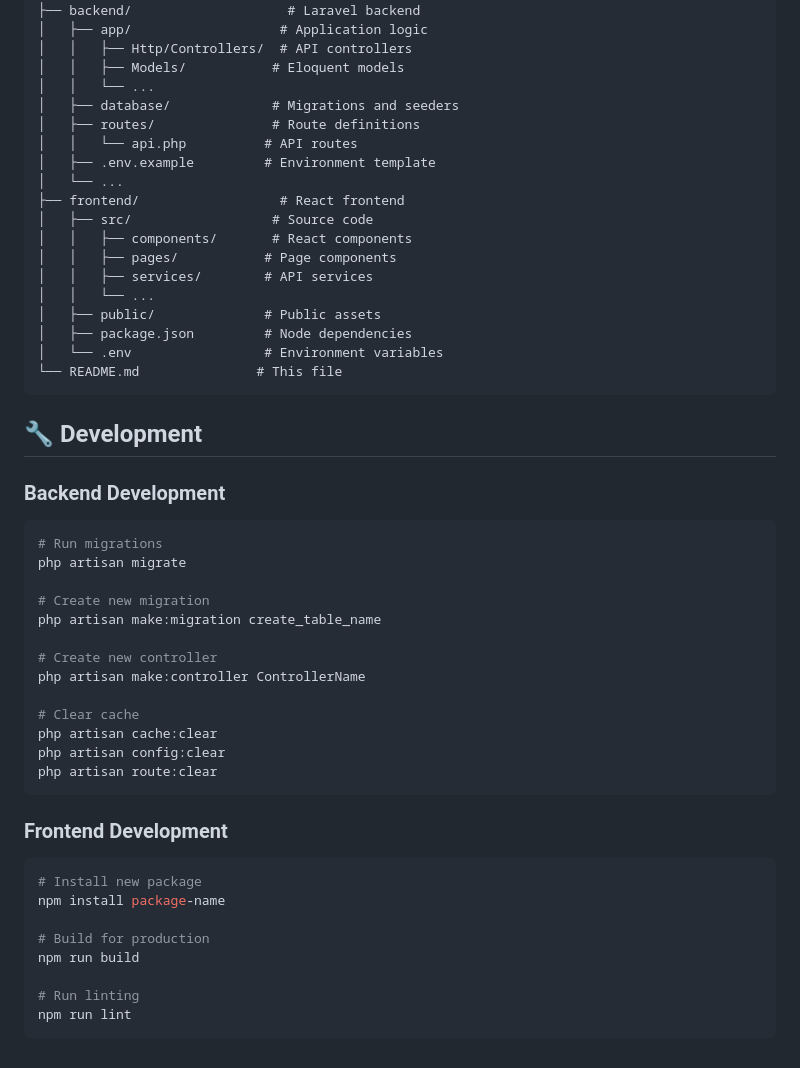
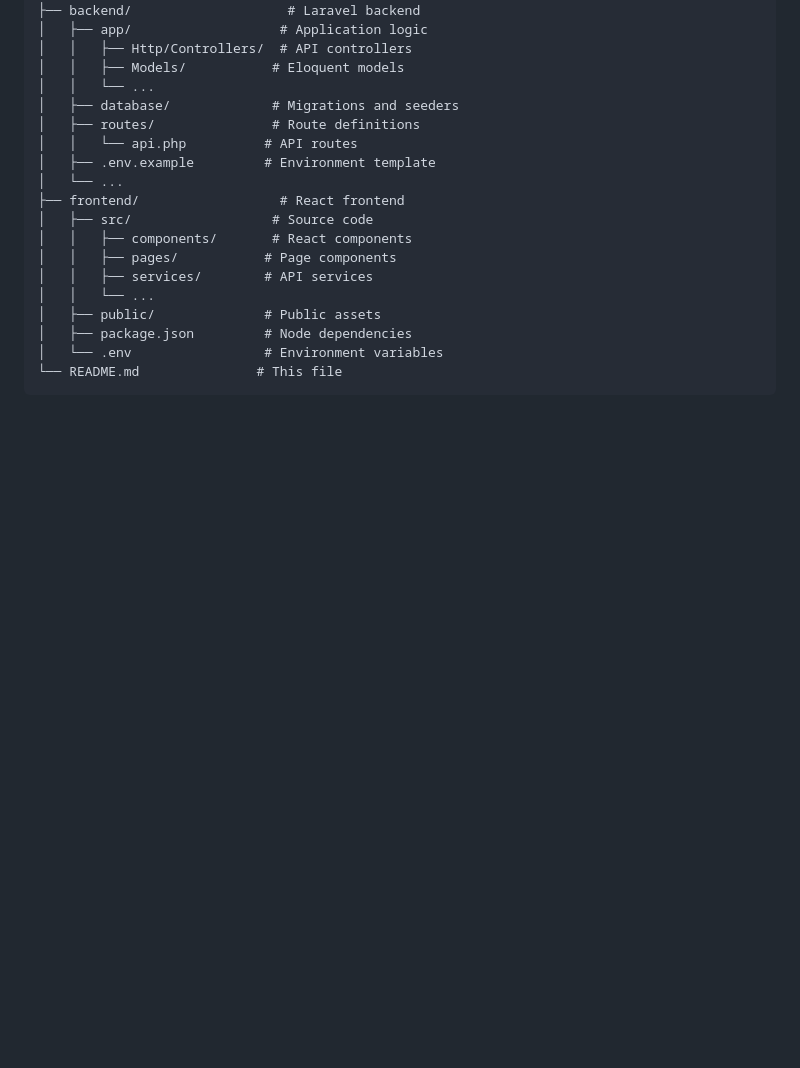
Before and after one commit to NotAProgrammer187/sprobe-employee-management-system, a Markdown page: README.md, the part around the change. GitHub-like rendering; blank space fills up the shorter version.

Commit message:
docs: remove development section from README.md to streamline content

````diff
--- a/README.md
+++ b/README.md
@@ -266,34 +266,3 @@ sprobe-employee-management-system/
 │   └── .env                 # Environment variables
 └── README.md               # This file
 ```
-
-## 🔧 Development
-
-### Backend Development
-```bash
-# Run migrations
-php artisan migrate
-
-# Create new migration
-php artisan make:migration create_table_name
-
-# Create new controller
-php artisan make:controller ControllerName
-
-# Clear cache
-php artisan cache:clear
-php artisan config:clear
-php artisan route:clear
-```
-
-### Frontend Development
-```bash
-# Install new package
-npm install package-name
-
-# Build for production
-npm run build
-
-# Run linting
-npm run lint
-```
````
